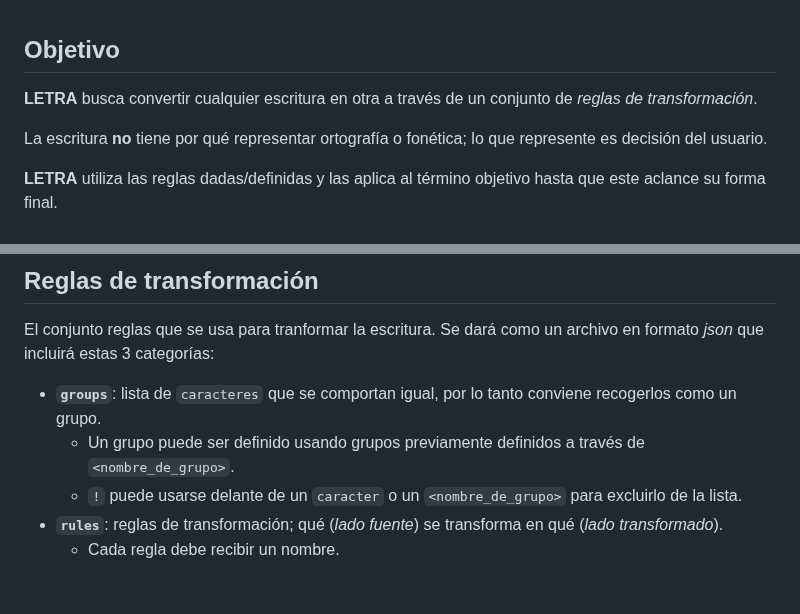
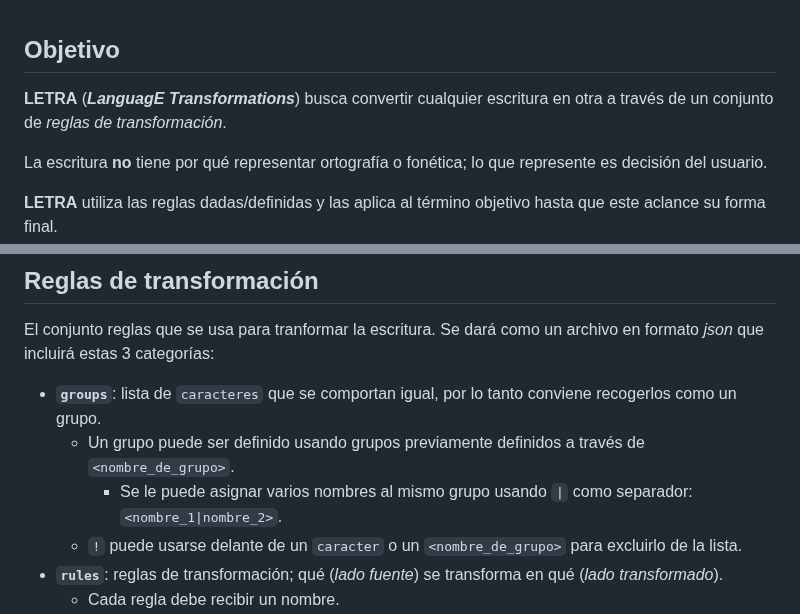
Before and after one commit to dirdam/letra, a Markdown page: data/LETRA_es.md, 2 parts joined by grey strips. GitHub-like rendering; blank space fills up the shorter version.

```diff
--- a/data/LETRA_es.md
+++ b/data/LETRA_es.md
@@ -1,6 +1,6 @@
 ## Objetivo
 
-**LETRA** busca convertir cualquier escritura en otra a través de un conjunto de _reglas de transformación_.
+**LETRA** (_**LanguagE Transformations**_) busca convertir cualquier escritura en otra a través de un conjunto de _reglas de transformación_.
 
 La escritura **no** tiene por qué representar ortografía o fonética; lo que represente es decisión del usuario.
 
@@ -18,6 +18,7 @@ El conjunto reglas que se usa para tranformar la escritura. Se dará como un arc
 
 - **`groups`**: lista de `caracteres` que se comportan igual, por lo tanto conviene recogerlos como un grupo.
   - Un grupo puede ser definido usando grupos previamente definidos a través de `<nombre_de_grupo>`.
+    - Se le puede asignar varios nombres al mismo grupo usando `|` como separador: `<nombre_1|nombre_2>`.
   - `!` puede usarse delante de un `caracter` o un `<nombre_de_grupo>` para excluirlo de la lista.
 - **`rules`**: reglas de transformación; qué (_lado fuente_) se transforma en qué (_lado transformado_).
   - Cada regla debe recibir un nombre.
```
Also changed, not shown: data/LETRA_en.md (+2 -1 lines).
